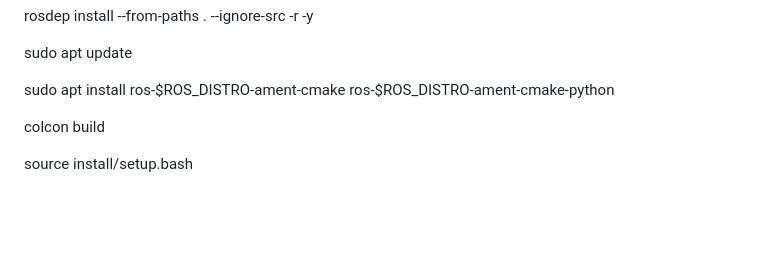
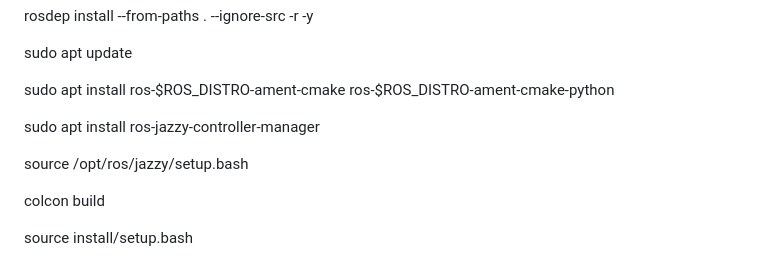
Before and after one commit to koghalai123/ar4_practice, a Markdown page: README.md, the part around the change. GitHub-like rendering; blank space fills up the shorter version.

Commit message:
Add installation instructions for jazzy-controller-manager

```diff
--- a/README.md
+++ b/README.md
@@ -33,6 +33,10 @@ rosdep install --from-paths . --ignore-src -r -y
 sudo apt update
 
 sudo apt install ros-$ROS_DISTRO-ament-cmake ros-$ROS_DISTRO-ament-cmake-python
+
+sudo apt install ros-jazzy-controller-manager
+
+source /opt/ros/jazzy/setup.bash
 
 colcon build
 
```
